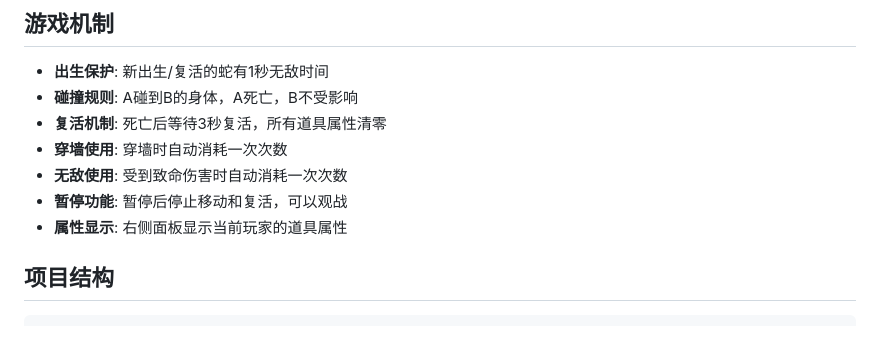
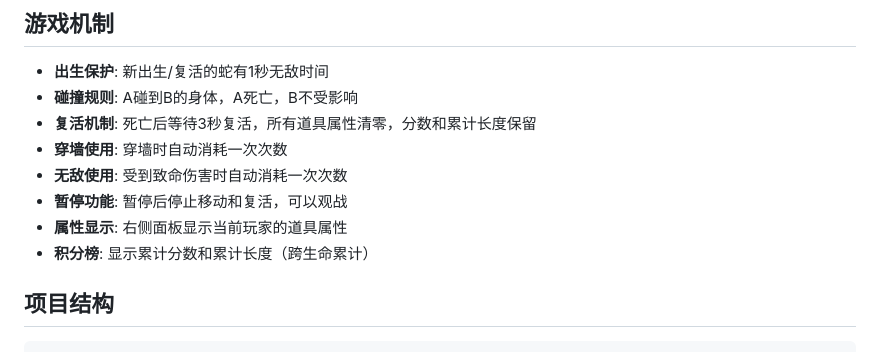
Before and after one commit to CHEMYSTERY1998/snack, a Markdown page: README.md, the part around the change. Drawn GitHub-style.

Commit message:
docs: 更新积分榜说明
- 说明分数和累计长度跨生命累计

Co-Authored-By: Claude Opus 4.6 <noreply@anthropic.com>

```diff
--- a/README.md
+++ b/README.md
@@ -115,11 +115,12 @@ sudo ufw allow 8080
 
 - **出生保护**: 新出生/复活的蛇有1秒无敌时间
 - **碰撞规则**: A碰到B的身体，A死亡，B不受影响
-- **复活机制**: 死亡后等待3秒复活，所有道具属性清零
+- **复活机制**: 死亡后等待3秒复活，所有道具属性清零，分数和累计长度保留
 - **穿墙使用**: 穿墙时自动消耗一次次数
 - **无敌使用**: 受到致命伤害时自动消耗一次次数
 - **暂停功能**: 暂停后停止移动和复活，可以观战
 - **属性显示**: 右侧面板显示当前玩家的道具属性
+- **积分榜**: 显示累计分数和累计长度（跨生命累计）
 
 ## 项目结构
 
```
